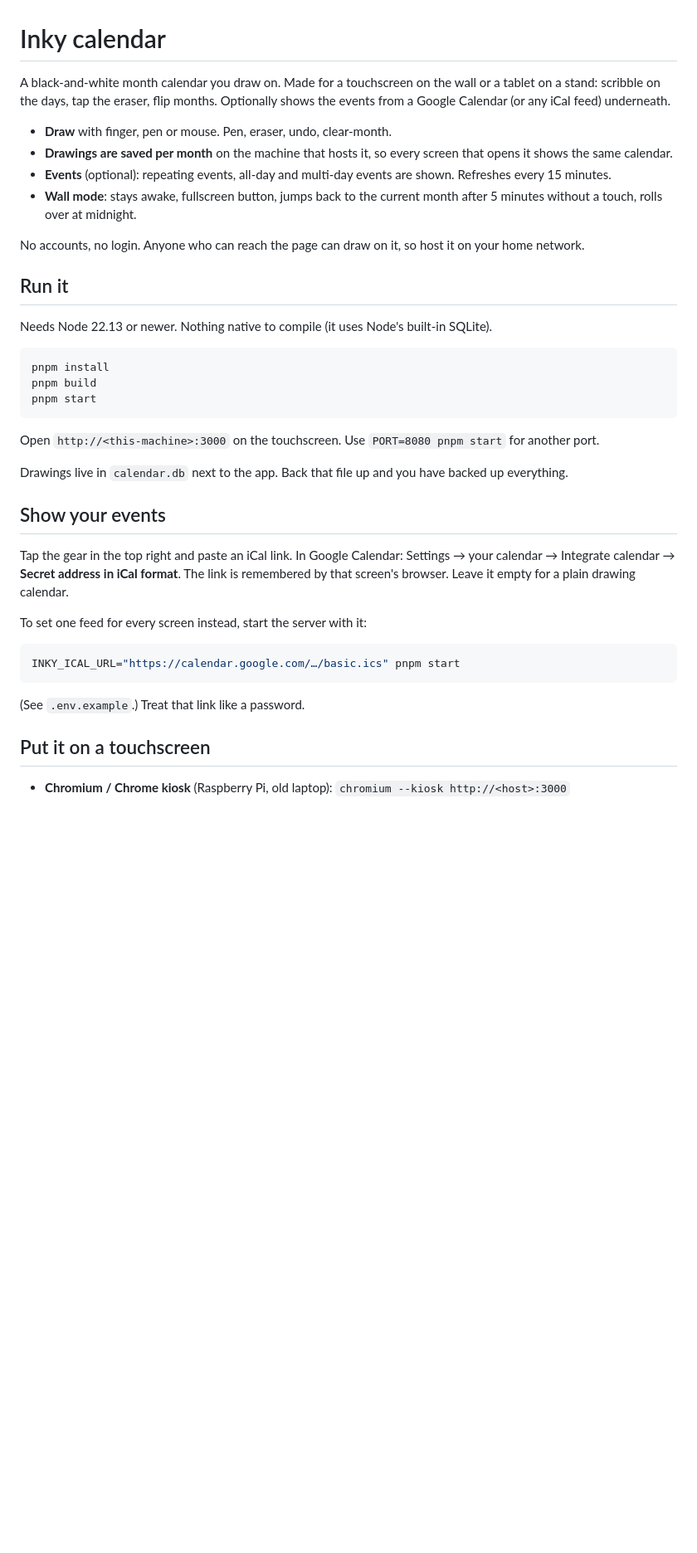
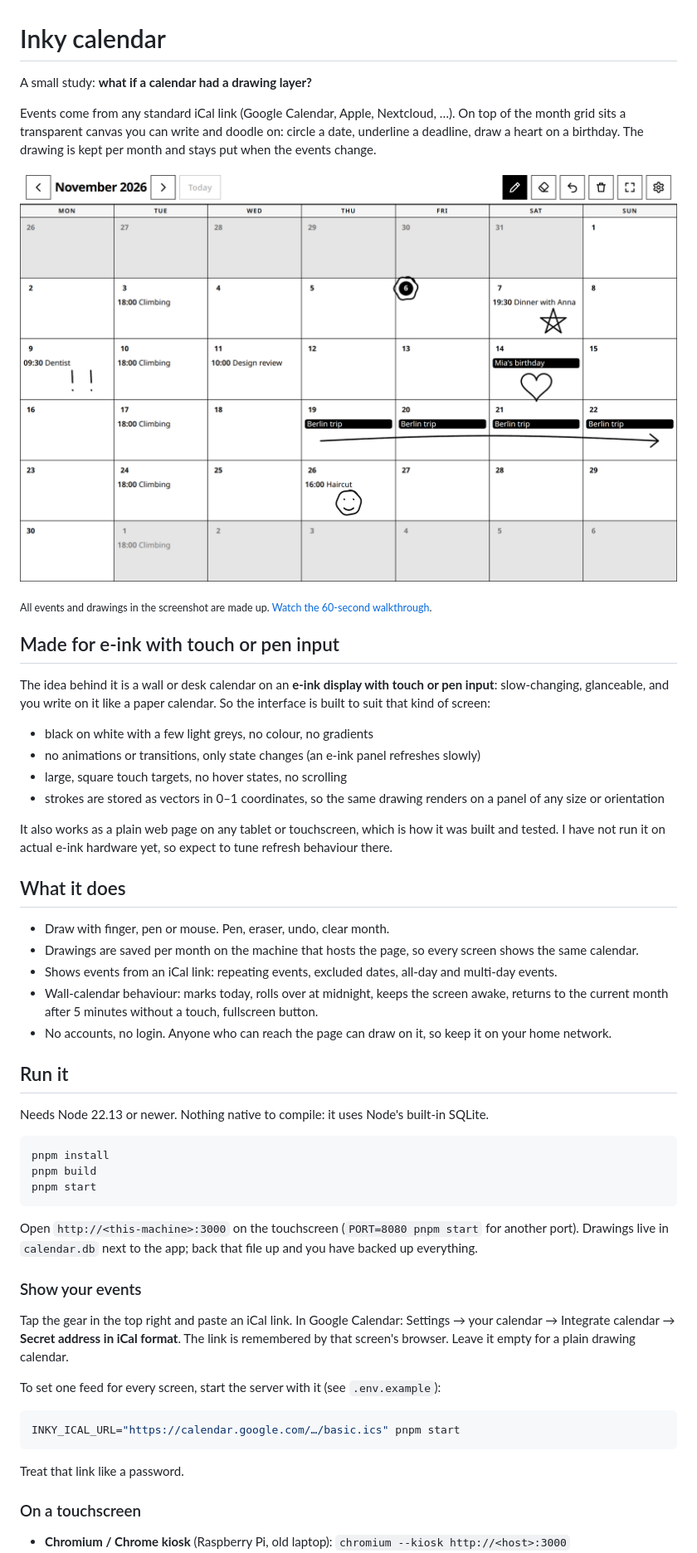
Before and after one commit to simon-lund/inky-calendar, a Markdown page: README.md, the part around one of its changes. Shown at 83% size. Rendered like a GitHub page; pictures changed too: docs/screenshot.png (added); blank space fills up the shorter version.

Commit message:
README: describe the drawing-layer study and e-ink idea; add screenshot and demo video

````diff
--- a/README.md
+++ b/README.md
@@ -1,17 +1,35 @@
 # Inky calendar
 
-A black-and-white month calendar you draw on. Made for a touchscreen on the wall or a tablet on a stand: scribble on the days, tap the eraser, flip months. Optionally shows the events from a Google Calendar (or any iCal feed) underneath.
+A small study: **what if a calendar had a drawing layer?**
 
-- **Draw** with finger, pen or mouse. Pen, eraser, undo, clear-month.
-- **Drawings are saved per month** on the machine that hosts it, so every screen that opens it shows the same calendar.
-- **Events** (optional): repeating events, all-day and multi-day events are shown. Refreshes every 15 minutes.
-- **Wall mode**: stays awake, fullscreen button, jumps back to the current month after 5 minutes without a touch, rolls over at midnight.
+Events come from any standard iCal link (Google Calendar, Apple, Nextcloud, …). On top of the month grid sits a transparent canvas you can write and doodle on: circle a date, underline a deadline, draw a heart on a birthday. The drawing is kept per month and stays put when the events change.
 
-No accounts, no login. Anyone who can reach the page can draw on it, so host it on your home network.
+![A month view with made-up events and hand-drawn marks on top](docs/screenshot.png)
+
+<sub>All events and drawings in the screenshot are made up. [Watch the 60-second walkthrough](docs/inky-calendar-demo.mp4).</sub>
+
+## Made for e-ink with touch or pen input
+
+The idea behind it is a wall or desk calendar on an **e-ink display with touch or pen input**: slow-changing, glanceable, and you write on it like a paper calendar. So the interface is built to suit that kind of screen:
+
+- black on white with a few light greys, no colour, no gradients
+- no animations or transitions, only state changes (an e-ink panel refreshes slowly)
+- large, square touch targets, no hover states, no scrolling
+- strokes are stored as vectors in 0–1 coordinates, so the same drawing renders on a panel of any size or orientation
+
+It also works as a plain web page on any tablet or touchscreen, which is how it was built and tested. I have not run it on actual e-ink hardware yet, so expect to tune refresh behaviour there.
+
+## What it does
+
+- Draw with finger, pen or mouse. Pen, eraser, undo, clear month.
+- Drawings are saved per month on the machine that hosts the page, so every screen shows the same calendar.
+- Shows events from an iCal link: repeating events, excluded dates, all-day and multi-day events.
+- Wall-calendar behaviour: marks today, rolls over at midnight, keeps the screen awake, returns to the current month after 5 minutes without a touch, fullscreen button.
+- No accounts, no login. Anyone who can reach the page can draw on it, so keep it on your home network.
 
 ## Run it
 
-Needs Node 22.13 or newer. Nothing native to compile (it uses Node's built-in SQLite).
+Needs Node 22.13 or newer. Nothing native to compile: it uses Node's built-in SQLite.
 
 ```bash
 pnpm install
@@ -19,22 +37,20 @@ pnpm build
 pnpm start
 ```
 
-Open `http://<this-machine>:3000` on the touchscreen. Use `PORT=8080 pnpm start` for another port.
+Open `http://<this-machine>:3000` on the touchscreen (`PORT=8080 pnpm start` for another port). Drawings live in `calendar.db` next to the app; back that file up and you have backed up everything.
 
-Drawings live in `calendar.db` next to the app. Back that file up and you have backed up everything.
-
-## Show your events
+### Show your events
 
 Tap the gear in the top right and paste an iCal link. In Google Calendar: Settings → your calendar → Integrate calendar → **Secret address in iCal format**. The link is remembered by that screen's browser. Leave it empty for a plain drawing calendar.
 
-To set one feed for every screen instead, start the server with it:
+To set one feed for every screen, start the server with it (see `.env.example`):
 
 ```bash
 INKY_ICAL_URL="https://calendar.google.com/…/basic.ics" pnpm start
 ```
 
-(See `.env.example`.) Treat that link like a password.
+Treat that link like a password.
 
-## Put it on a touchscreen
+### On a touchscreen
 
 - **Chromium / Chrome kiosk** (Raspberry Pi, old laptop): `chromium --kiosk http://<host>:3000`
````
Also changed, not shown: other parts of README.md (+15 -3 lines), 1 other file.
